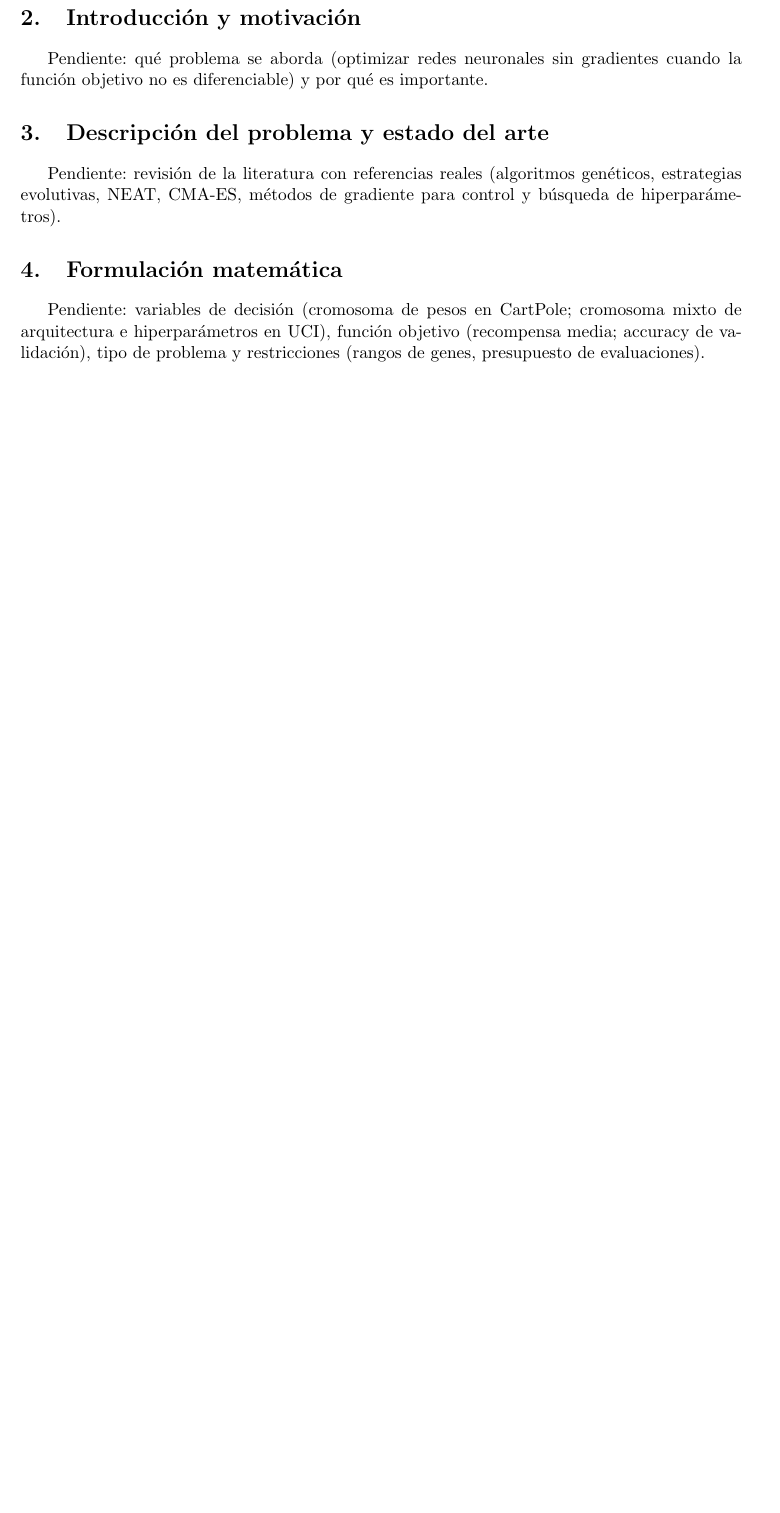
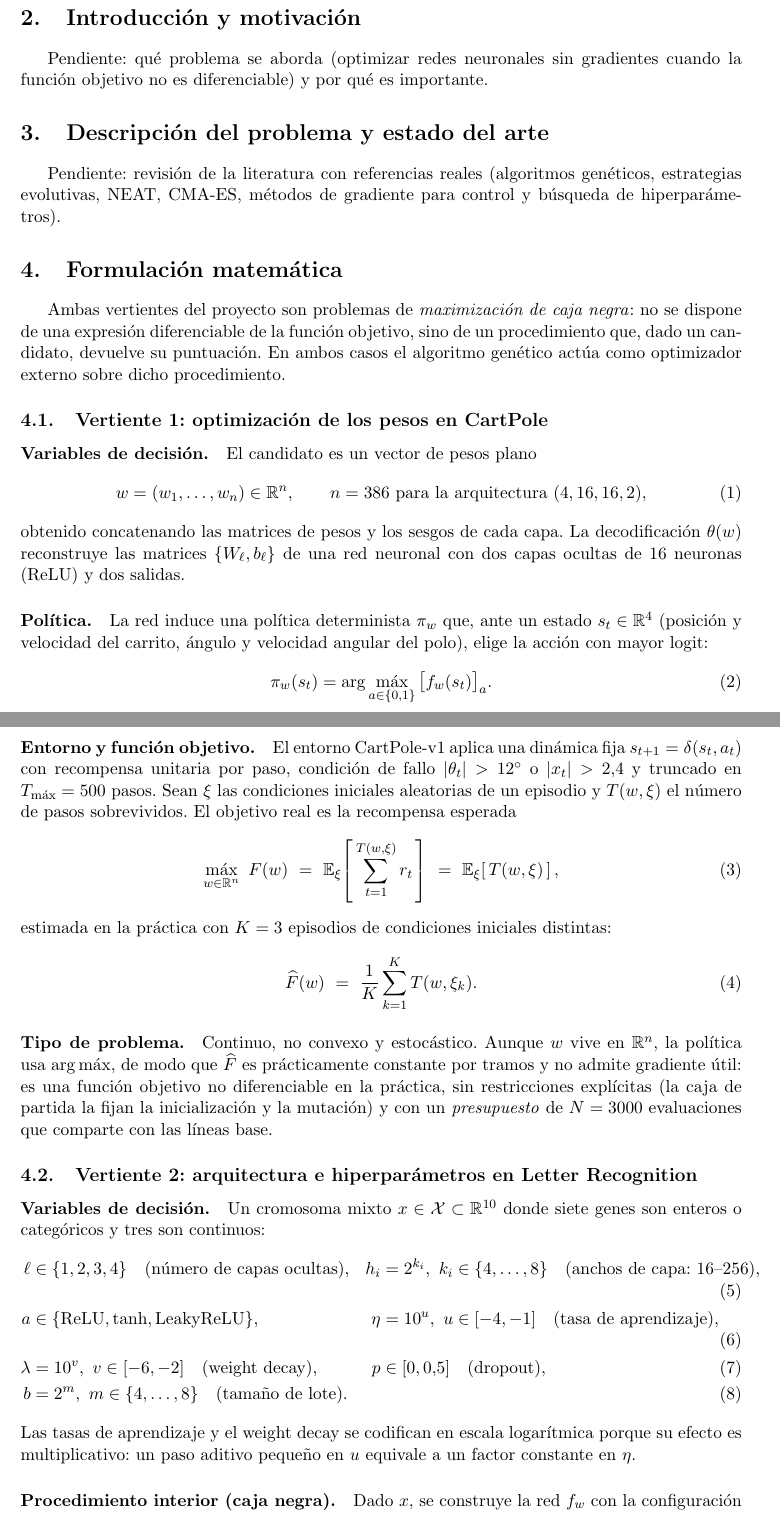
Before and after one commit to TemiArtemi/optimizacion-cartpole-OH, a LaTeX document (memoria/main.tex, which reads memoria/sections/05_formulacion.tex): part of page 1 of 3 before the commit and two parts of pages 1 and 2 of 4 after it, the two joined at a grey line, cut so that both start at the same text, the shorter picture padded with empty space. Compiled offline with pdfLaTeX.

Commit message:
docs: add mathematical formulation section to memoria

```diff
--- a/memoria/sections/05_formulacion.tex
+++ b/memoria/sections/05_formulacion.tex
@@ -1,3 +1,58 @@
 \section{Formulación matemática}
 
-Pendiente: variables de decisión (cromosoma de pesos en CartPole; cromosoma mixto de arquitectura e hiperparámetros en UCI), función objetivo (recompensa media; accuracy de validación), tipo de problema y restricciones (rangos de genes, presupuesto de evaluaciones).
+Ambas vertientes del proyecto son problemas de \emph{maximización de caja negra}: no se dispone de una expresión diferenciable de la función objetivo, sino de un procedimiento que, dado un candidato, devuelve su puntuación. En ambos casos el algoritmo genético actúa como optimizador externo sobre dicho procedimiento.
+
+\subsection{Vertiente 1: optimización de los pesos en CartPole}
+
+\paragraph{Variables de decisión.}
+El candidato es un vector de pesos plano
+\begin{equation}
+  w = (w_1, \dots, w_n) \in \mathbb{R}^n,
+  \qquad n = 386 \ \text{para la arquitectura } (4,16,16,2),
+\end{equation}
+obtenido concatenando las matrices de pesos y los sesgos de cada capa. La decodificación $\theta(w)$ reconstruye las matrices $\{W_\ell, b_\ell\}$ de una red neuronal con dos capas ocultas de 16 neuronas (ReLU) y dos salidas.
+
+\paragraph{Política.}
+La red induce una política determinista $\pi_w$ que, ante un estado $s_t \in \mathbb{R}^4$ (posición y velocidad del carrito, ángulo y velocidad angular del polo), elige la acción con mayor logit:
+\begin{equation}
+  \pi_w(s_t) = \arg\max_{a \in \{0,1\}} \big[ f_w(s_t) \big]_a .
+\end{equation}
+
+\paragraph{Entorno y función objetivo.}
+El entorno CartPole-v1 aplica una dinámica fija $s_{t+1} = \delta(s_t, a_t)$ con recompensa unitaria por paso, condición de fallo $|\theta_t| > 12^\circ$ o $|x_t| > 2{,}4$ y truncado en $T_{\max} = 500$ pasos. Sean $\xi$ las condiciones iniciales aleatorias de un episodio y $T(w, \xi)$ el número de pasos sobrevividos. El objetivo real es la recompensa esperada
+\begin{equation}
+  \label{eq:cartpole-objective}
+  \max_{w \in \mathbb{R}^n} \ F(w)
+  \ = \ \mathbb{E}_{\xi}\!\left[\, \sum_{t=1}^{T(w,\xi)} r_t \,\right]
+  \ = \ \mathbb{E}_{\xi}\!\left[\, T(w, \xi) \,\right],
+\end{equation}
+estimada en la práctica con $K = 3$ episodios de condiciones iniciales distintas:
+\begin{equation}
+  \widehat{F}(w) \ = \ \frac{1}{K} \sum_{k=1}^{K} T(w, \xi_k).
+\end{equation}
+
+\paragraph{Tipo de problema.}
+Continuo, no convexo y estocástico. Aunque $w$ vive en $\mathbb{R}^n$, la política usa $\arg\max$, de modo que $\widehat{F}$ es prácticamente constante por tramos y no admite gradiente útil: es una función objetivo no diferenciable en la práctica, sin restricciones explícitas (la caja de partida la fijan la inicialización y la mutación) y con un \emph{presupuesto} de $N = 3000$ evaluaciones que comparte con las líneas base.
+
+\subsection{Vertiente 2: arquitectura e hiperparámetros en Letter Recognition}
+
+\paragraph{Variables de decisión.}
+Un cromosoma mixto $x \in \mathcal{X} \subset \mathbb{R}^{10}$ donde siete genes son enteros o categóricos y tres son continuos:
+\begin{align}
+  \ell &\in \{1,2,3,4\} \quad \text{(número de capas ocultas)}, &
+  h_i &= 2^{k_i}, \ k_i \in \{4,\dots,8\} \quad \text{(anchos de capa: 16--256)}, \\
+  a &\in \{\text{ReLU}, \text{tanh}, \text{LeakyReLU}\}, &
+  \eta &= 10^{u}, \ u \in [-4,-1] \quad \text{(tasa de aprendizaje)}, \\
+  \lambda &= 10^{v}, \ v \in [-6,-2] \quad \text{(weight decay)}, &
+  p &\in [0, 0.5] \quad \text{(dropout)}, \\
+  b &= 2^{m}, \ m \in \{4,\dots,8\} \quad \text{(tamaño de lote)}. &&
+\end{align}
+Las tasas de aprendizaje y el weight decay se codifican en escala logarítmica porque su efecto es multiplicativo: un paso aditivo pequeño en $u$ equivale a un factor constante en $\eta$.
+
+\paragraph{Procedimiento interior (caja negra).}
+Dado $x$, se construye la red $f_{w}$ con la configuración decodificada $\theta(x)$ y se entrena $E = 20$ épocas con descenso por gradiente (Adam, entropía cruzada) sobre el conjunto de entrenamiento $D_{\text{train}}$, obteniendo pesos $w^*(x)$ deterministas dada la semilla. La puntuación es la exactitud en validación
+\begin{equation}
+  A(x) \ = \ \frac{1}{|D_{\text{val}}|} \sum_{(s,y) \in D_{\text{val}}} \mathbb{1}\!\left[ \arg\max_{c} f_{w^*(x)}(s)_c = y \right].
+\end{equation}
+
+\paragraph{Tipo de problema.}
```
Also changed, not shown: memoria/sections/05_formulacion.tex (4 more changed lines).
